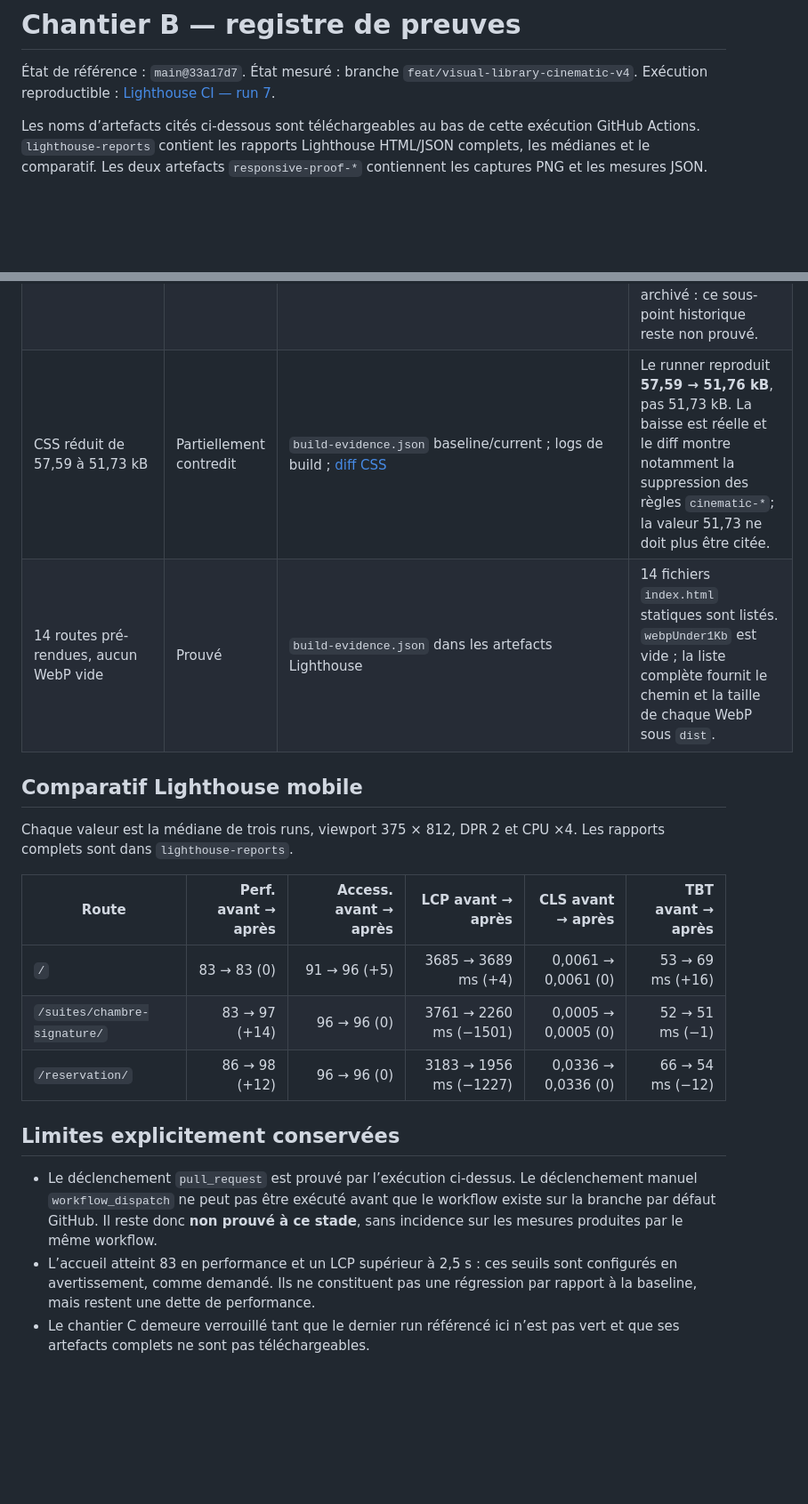
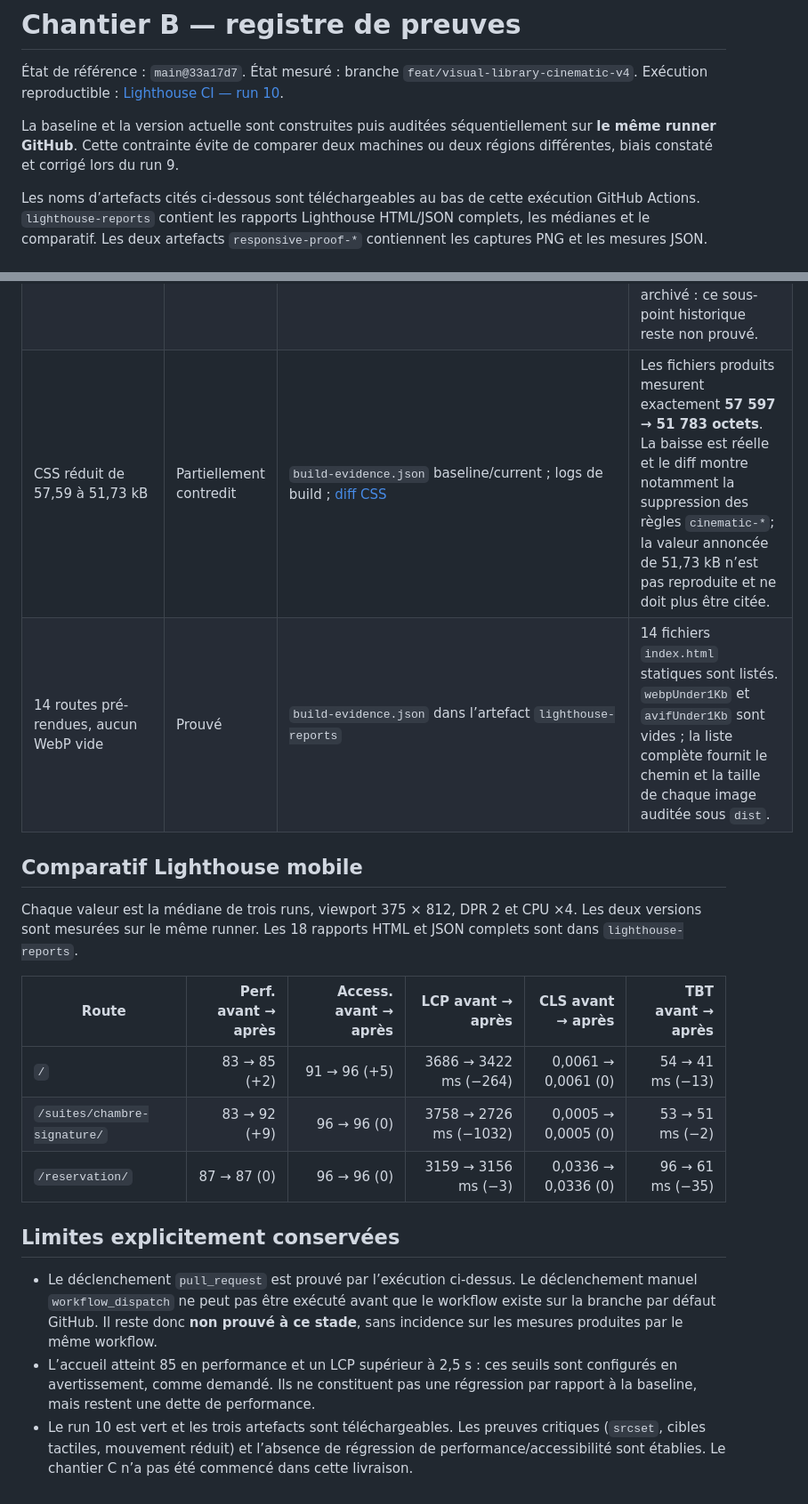
Before and after one commit to Monoru1/maison-saint-jules, a Markdown page: docs/validation/chantier-b-preuves.md, 2 parts joined by grey strips. Shown at 89% size. Drawn GitHub-style; blank space fills up the shorter version.

Commit message:
docs: consigner les preuves finales du chantier B

```diff
--- a/docs/validation/chantier-b-preuves.md
+++ b/docs/validation/chantier-b-preuves.md
@@ -2,7 +2,12 @@
 
 État de référence : `main@33a17d7`. État mesuré : branche
 `feat/visual-library-cinematic-v4`. Exécution reproductible :
-[Lighthouse CI — run 7](https://github.com/Monoru1/maison-saint-jules/actions/runs/29244855783).
+[Lighthouse CI — run 10](https://github.com/Monoru1/maison-saint-jules/actions/runs/29245961571).
+
+La baseline et la version actuelle sont construites puis auditées
+séquentiellement sur **le même runner GitHub**. Cette contrainte évite de
+comparer deux machines ou deux régions différentes, biais constaté et corrigé
+lors du run 9.
 
 Les noms d’artefacts cités ci-dessous sont téléchargeables au bas de cette
 exécution GitHub Actions. `lighthouse-reports` contient les rapports Lighthouse
@@ -23,19 +28,20 @@ HTML/JSON complets, les médianes et le comparatif. Les deux artefacts
 | Calcul caméra limité aux scènes voisines       | Prouvé                               | Même fichier source ; `normalMotion.sceneEntryWriteIndexesAfterScroll` dans `responsive-evidence.json`                                                                                                                                                            | La fenêtre de chaque calcul est la scène la plus proche ±1 (`Math.abs(index - nearest) > 1`). Le JSON instrumente les écritures pendant le déplacement ; plusieurs frames proches peuvent produire l’union de deux fenêtres successives.                                                                            |
 | `prefers-reduced-motion` respecté en JS        | Prouvé                               | Test `WorldHome` ; captures `reduced-motion-375.png` ; comparaison JSON `reducedMotion.cameraWriteCount`                                                                                                                                                          | Avec l’émulation reduce, les écritures de `--house-progress` passent de **2 avant à 0 après** et les variables caméra inline restent vides.                                                                                                                                                                         |
 | 32 tests réussis                               | Remplacé par une preuve plus récente | `lighthouse-current/test-output.txt`                                                                                                                                                                                                                              | **36 tests réussissent** : 32 préexistaient ; 4 tests dédiés ont été ajoutés (3 `srcset`, 1 arrêt JS reduced-motion). L’assertion BookingBar a aussi été ajoutée à un test existant sans augmenter le compteur. Le log historique des 32 tests n’avait pas été archivé : ce sous-point historique reste non prouvé. |
-| CSS réduit de 57,59 à 51,73 kB                 | Partiellement contredit              | `build-evidence.json` baseline/current ; logs de build ; [diff CSS](https://github.com/Monoru1/maison-saint-jules/pull/9/files)                                                                                                                                   | Le runner reproduit **57,59 → 51,76 kB**, pas 51,73 kB. La baisse est réelle et le diff montre notamment la suppression des règles `cinematic-*`; la valeur 51,73 ne doit plus être citée.                                                                                                                          |
-| 14 routes pré-rendues, aucun WebP vide         | Prouvé                               | `build-evidence.json` dans les artefacts Lighthouse                                                                                                                                                                                                               | 14 fichiers `index.html` statiques sont listés. `webpUnder1Kb` est vide ; la liste complète fournit le chemin et la taille de chaque WebP sous `dist`.                                                                                                                                                              |
+| CSS réduit de 57,59 à 51,73 kB                 | Partiellement contredit              | `build-evidence.json` baseline/current ; logs de build ; [diff CSS](https://github.com/Monoru1/maison-saint-jules/pull/9/files)                                                                                                                                   | Les fichiers produits mesurent exactement **57 597 → 51 783 octets**. La baisse est réelle et le diff montre notamment la suppression des règles `cinematic-*`; la valeur annoncée de 51,73 kB n’est pas reproduite et ne doit plus être citée.                                                                     |
+| 14 routes pré-rendues, aucun WebP vide         | Prouvé                               | `build-evidence.json` dans l’artefact `lighthouse-reports`                                                                                                                                                                                                        | 14 fichiers `index.html` statiques sont listés. `webpUnder1Kb` et `avifUnder1Kb` sont vides ; la liste complète fournit le chemin et la taille de chaque image auditée sous `dist`.                                                                                                                                 |
 
 ## Comparatif Lighthouse mobile
 
 Chaque valeur est la médiane de trois runs, viewport 375 × 812, DPR 2 et CPU
-×4. Les rapports complets sont dans `lighthouse-reports`.
+×4. Les deux versions sont mesurées sur le même runner. Les 18 rapports HTML
+et JSON complets sont dans `lighthouse-reports`.
 
 | Route                        | Perf. avant → après | Access. avant → après |      LCP avant → après |   CLS avant → après | TBT avant → après |
 | ---------------------------- | ------------------: | --------------------: | ---------------------: | ------------------: | ----------------: |
-| `/`                          |         83 → 83 (0) |          91 → 96 (+5) |    3685 → 3689 ms (+4) | 0,0061 → 0,0061 (0) |  53 → 69 ms (+16) |
-| `/suites/chambre-signature/` |       83 → 97 (+14) |           96 → 96 (0) | 3761 → 2260 ms (−1501) | 0,0005 → 0,0005 (0) |   52 → 51 ms (−1) |
-| `/reservation/`              |       86 → 98 (+12) |           96 → 96 (0) | 3183 → 1956 ms (−1227) | 0,0336 → 0,0336 (0) |  66 → 54 ms (−12) |
+| `/`                          |        83 → 85 (+2) |          91 → 96 (+5) |  3686 → 3422 ms (−264) | 0,0061 → 0,0061 (0) |  54 → 41 ms (−13) |
+| `/suites/chambre-signature/` |        83 → 92 (+9) |           96 → 96 (0) | 3758 → 2726 ms (−1032) | 0,0005 → 0,0005 (0) |   53 → 51 ms (−2) |
+| `/reservation/`              |         87 → 87 (0) |           96 → 96 (0) |    3159 → 3156 ms (−3) | 0,0336 → 0,0336 (0) |  96 → 61 ms (−35) |
 
 ## Limites explicitement conservées
 
@@ -43,8 +49,10 @@ Chaque valeur est la médiane de trois runs, viewport 375 × 812, DPR 2 et CPU
   déclenchement manuel `workflow_dispatch` ne peut pas être exécuté avant que le
   workflow existe sur la branche par défaut GitHub. Il reste donc **non prouvé à
   ce stade**, sans incidence sur les mesures produites par le même workflow.
-- L’accueil atteint 83 en performance et un LCP supérieur à 2,5 s : ces seuils
+- L’accueil atteint 85 en performance et un LCP supérieur à 2,5 s : ces seuils
   sont configurés en avertissement, comme demandé. Ils ne constituent pas une
   régression par rapport à la baseline, mais restent une dette de performance.
-- Le chantier C demeure verrouillé tant que le dernier run référencé ici n’est
-  pas vert et que ses artefacts complets ne sont pas téléchargeables.
+- Le run 10 est vert et les trois artefacts sont téléchargeables. Les preuves
+  critiques (`srcset`, cibles tactiles, mouvement réduit) et l’absence de
+  régression de performance/accessibilité sont établies. Le chantier C n’a pas
+  été commencé dans cette livraison.
```
Also changed, not shown: other parts of docs/validation/chantier-b-preuves.md (+1 -1 lines).
